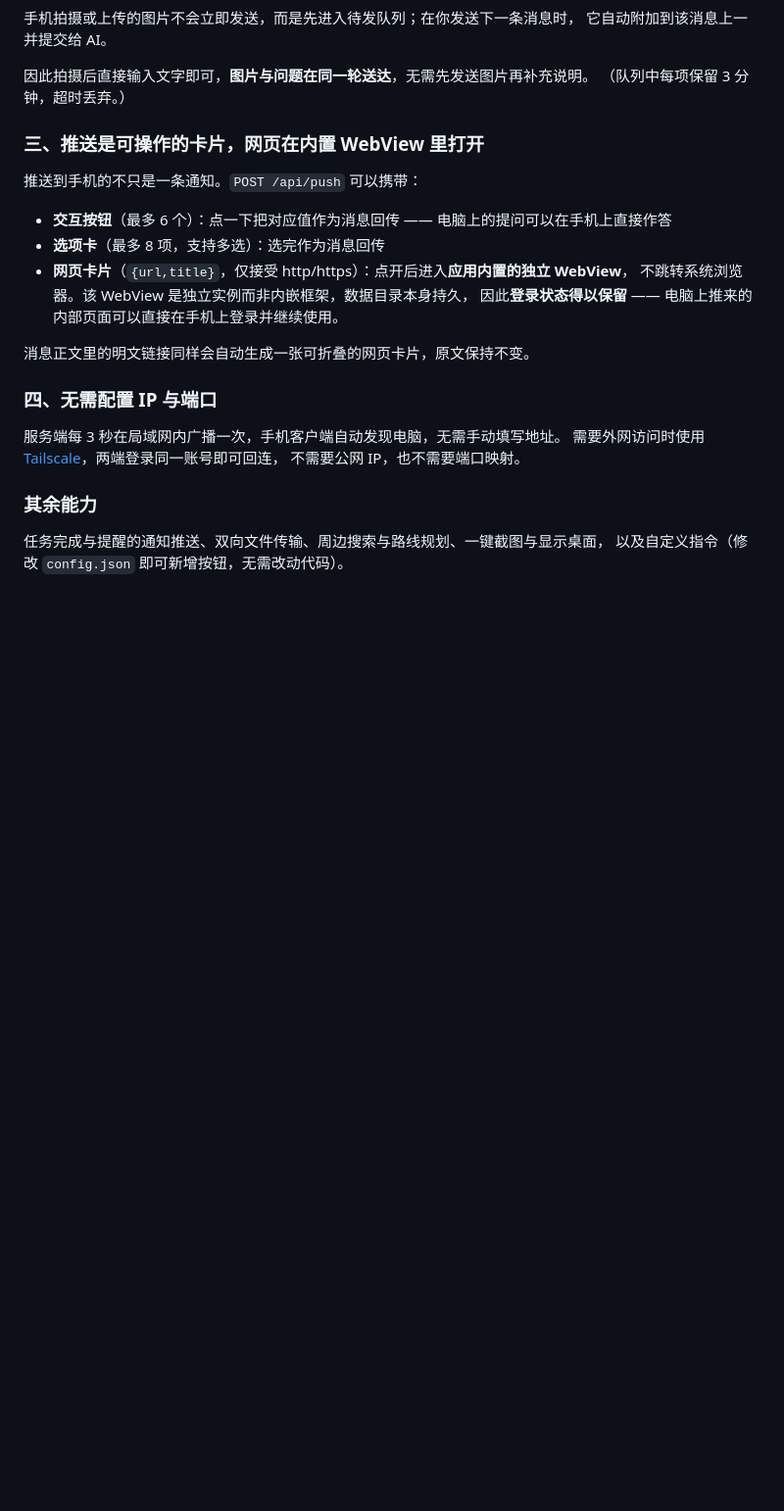
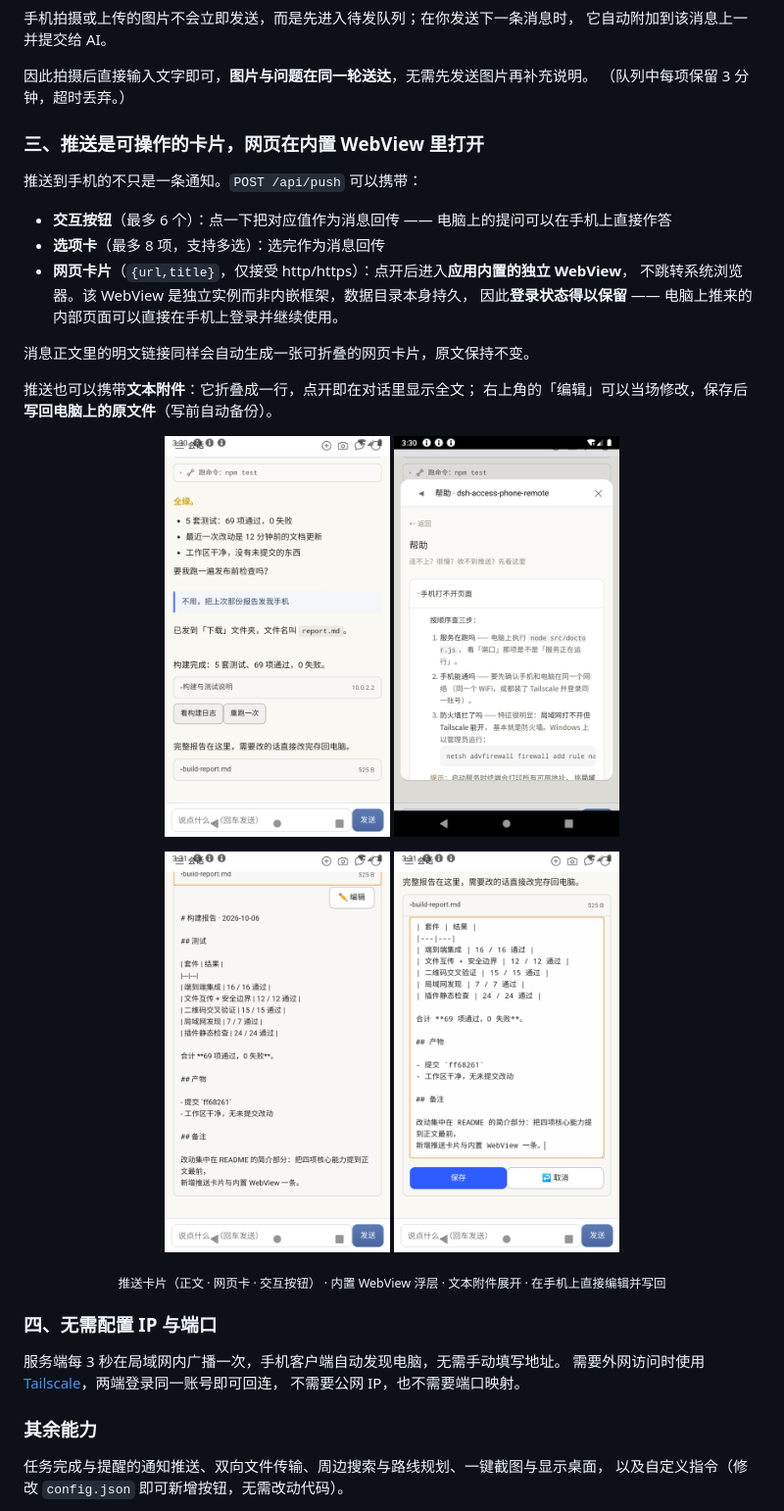
Before and after one commit to hanzheng-dev/dsh-access-phone-remote, a Markdown page: README.md, the part around the change printed below. Shown: that part at 98% size. Rendered like a GitHub page; pictures changed too: docs/images/screenshot-attach-edit.png (added), docs/images/screenshot-attach-expanded.png (added), docs/images/screenshot-push-card.png (added); blank space fills up the shorter version.

```diff
--- a/README.md
+++ b/README.md
@@ -45,6 +51,19 @@
 
 消息正文里的明文链接同样会自动生成一张可折叠的网页卡片，原文保持不变。
 
+推送也可以携带**文本附件**：它折叠成一行，点开即在对话里显示全文；
+右上角的「编辑」可以当场修改，保存后**写回电脑上的原文件**（写前自动备份）。
+
+<p align="center">
+  <img src="docs/images/screenshot-push-card.png" width="230" alt="推送卡片：正文、网页卡与两个交互按钮">
+  <img src="docs/images/screenshot-webview.png" width="230" alt="网页卡在应用内置的 WebView 浮层中打开">
+</p>
+<p align="center">
+  <img src="docs/images/screenshot-attach-expanded.png" width="230" alt="文本附件展开后的正文与「编辑」按钮">
+  <img src="docs/images/screenshot-attach-edit.png" width="230" alt="在手机上直接编辑文本附件，保存后写回电脑">
+</p>
+<p align="center"><sub>推送卡片（正文 · 网页卡 · 交互按钮） · 内置 WebView 浮层 · 文本附件展开 · 在手机上直接编辑并写回</sub></p>
+
 ### 四、无需配置 IP 与端口
 
 服务端每 3 秒在局域网内广播一次，手机客户端自动发现电脑，无需手动填写地址。
```
Also changed, not shown: other parts of README.md (+14 -14 lines).
